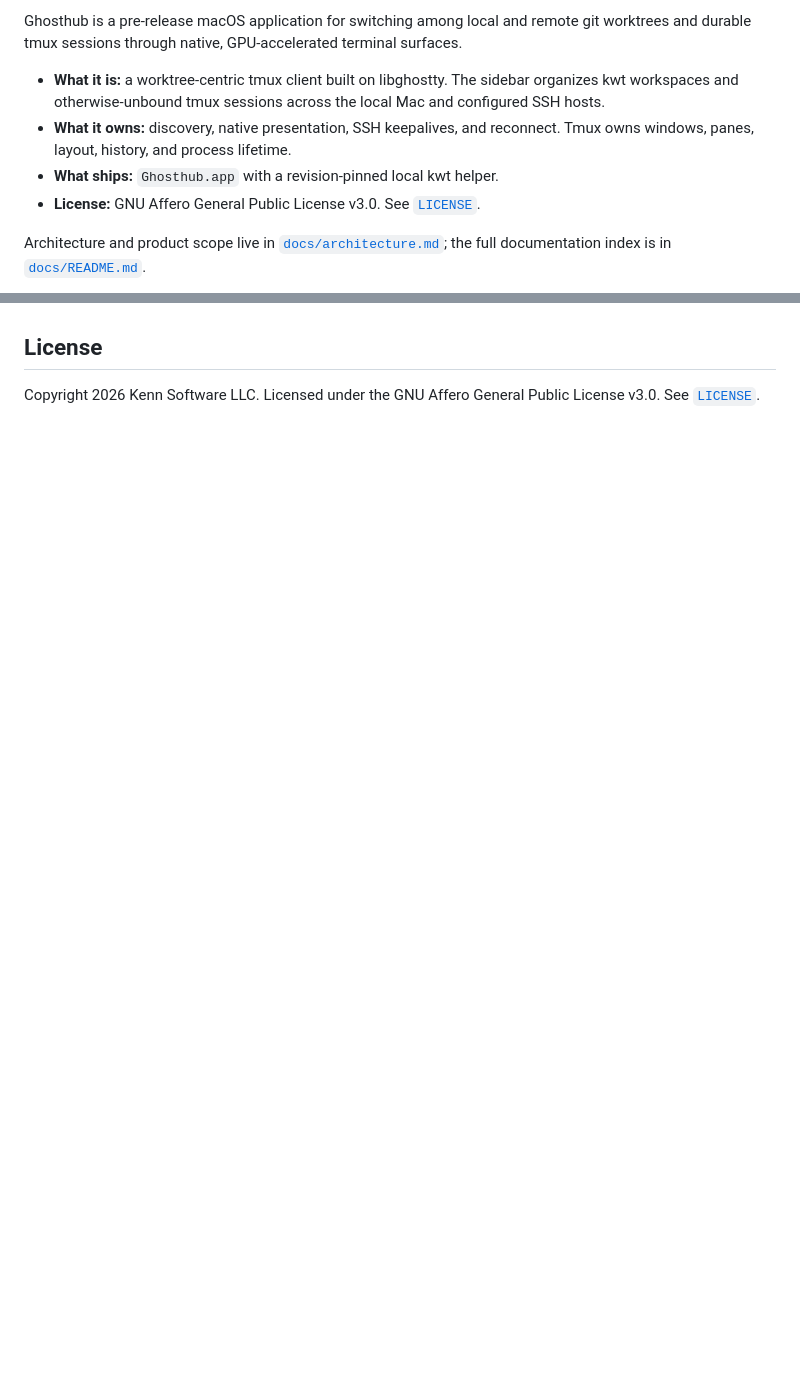
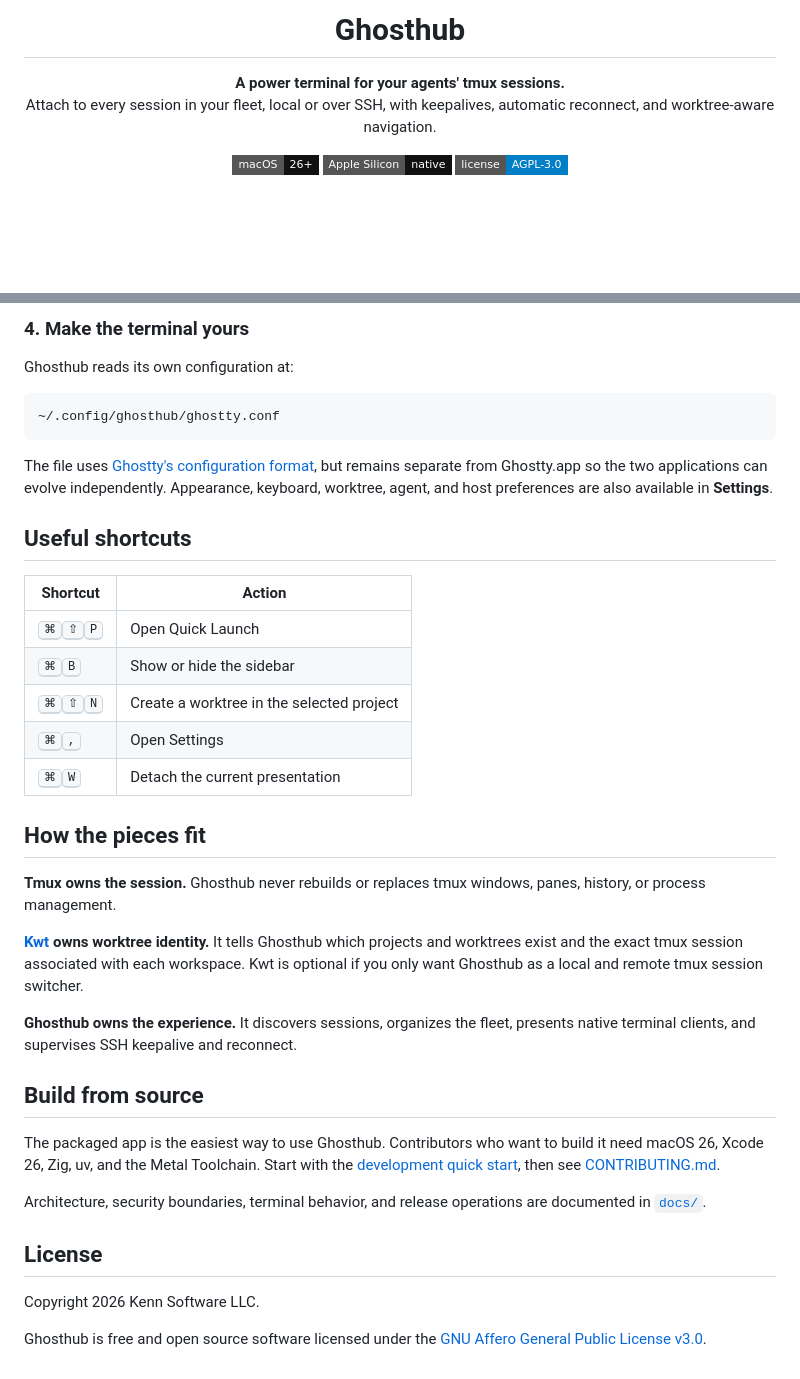
Before and after one commit to kenn-io/ghosthub, a Markdown page: README.md, 2 parts joined by grey strips. GitHub-like rendering; badges without logos; blank space fills up the shorter version.

````diff
--- a/README.md
+++ b/README.md
@@ -2,17 +6,18 @@
 
-Ghosthub is a pre-release macOS application for switching among local and
-remote git worktrees and durable tmux sessions through native,
-GPU-accelerated terminal surfaces.
+<h1 align="center">Ghosthub</h1>
 
-- **What it is:** a worktree-centric tmux client built on libghostty. The
-  sidebar organizes kwt workspaces and otherwise-unbound tmux sessions across
-  the local Mac and configured SSH hosts.
-- **What it owns:** discovery, native presentation, SSH keepalives, and
-  reconnect. Tmux owns windows, panes, layout, history, and process lifetime.
-- **What ships:** `Ghosthub.app` with a revision-pinned local kwt helper.
-- **License:** GNU Affero General Public License v3.0. See [`LICENSE`](LICENSE).
+<p align="center">
+  <strong>A power terminal for your agents' tmux sessions.</strong>
+  <br>
+  Attach to every session in your fleet, local or over SSH, with keepalives,
+  automatic reconnect, and worktree-aware navigation.
+</p>
 
-Architecture and product scope live in
-[`docs/architecture.md`](docs/architecture.md); the full documentation
-index is in [`docs/README.md`](docs/README.md).
+<p align="center">
+  <img alt="macOS 26 or newer" src="https://img.shields.io/badge/macOS-26%2B-111111?style=flat-square&logo=apple">
+  <img alt="Apple Silicon" src="https://img.shields.io/badge/Apple%20Silicon-native-111111?style=flat-square">
+  <a href="LICENSE">
+    <img alt="GNU AGPL v3.0" src="https://img.shields.io/badge/license-AGPL--3.0-blue?style=flat-square">
+  </a>
+</p>
 
@@ -99,5 +146,53 @@ Agent-facing conventions live in [`AGENTS.md`](AGENTS.md) and
+### 4. Make the terminal yours
+
+Ghosthub reads its own configuration at:
+
+```text
+~/.config/ghosthub/ghostty.conf
+```
+
+The file uses
+[Ghostty's configuration format](https://ghostty.org/docs/config/reference),
+but remains separate from Ghostty.app so the two applications can evolve
+independently. Appearance, keyboard, worktree, agent, and host preferences are
+also available in **Settings**.
+
+## Useful shortcuts
+
+| Shortcut | Action |
+| --- | --- |
+| <kbd>⌘</kbd><kbd>⇧</kbd><kbd>P</kbd> | Open Quick Launch |
+| <kbd>⌘</kbd><kbd>B</kbd> | Show or hide the sidebar |
+| <kbd>⌘</kbd><kbd>⇧</kbd><kbd>N</kbd> | Create a worktree in the selected project |
+| <kbd>⌘</kbd><kbd>,</kbd> | Open Settings |
+| <kbd>⌘</kbd><kbd>W</kbd> | Detach the current presentation |
+
+## How the pieces fit
+
+**Tmux owns the session.** Ghosthub never rebuilds or replaces tmux windows,
+panes, history, or process management.
+
+**[Kwt](https://kwt.sh) owns worktree identity.** It tells
+Ghosthub which projects and worktrees exist and the exact tmux session
+associated with each workspace. Kwt is optional if you only want Ghosthub as a
+local and remote tmux session switcher.
+
+**Ghosthub owns the experience.** It discovers sessions, organizes the fleet,
+presents native terminal clients, and supervises SSH keepalive and reconnect.
+
+## Build from source
+
+The packaged app is the easiest way to use Ghosthub. Contributors who want to
+build it need macOS 26, Xcode 26, Zig, uv, and the Metal Toolchain. Start with
+the [development quick start](docs/quickstart.md), then see
+[CONTRIBUTING.md](CONTRIBUTING.md).
+
+Architecture, security boundaries, terminal behavior, and release operations
+are documented in [`docs/`](docs/README.md).
 
 ## License
 
-Copyright 2026 Kenn Software LLC. Licensed under the GNU Affero General Public
-License v3.0. See [`LICENSE`](LICENSE).
+Copyright 2026 Kenn Software LLC.
+
+Ghosthub is free and open source software licensed under the
+[GNU Affero General Public License v3.0](LICENSE).
````
Also changed, not shown: other parts of README.md (+108 -62 lines).
